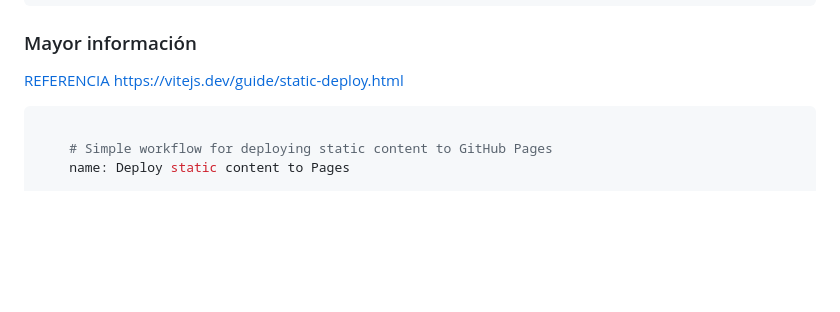
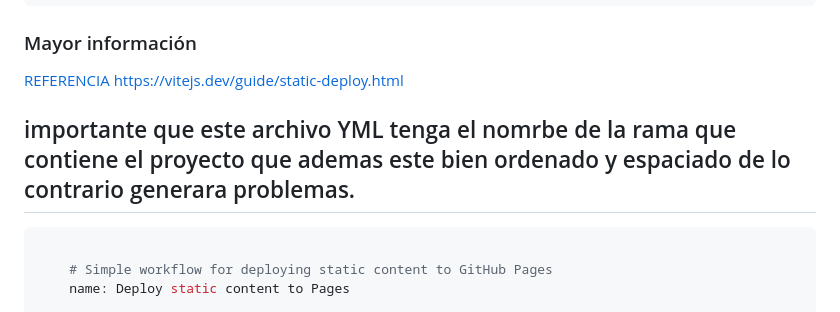
Before and after one commit to cbeltranfuent/vite-project, a Markdown page: readme.md, the part around the change. Rendered like a GitHub page; blank space fills up the shorter version.

Commit message:
cierro el proyecto vite

````diff
--- a/readme.md
+++ b/readme.md
@@ -58,7 +58,7 @@ Debe crear en la raiz del proyecto la carpeta `.github` y la sub carpeta `workfl
 ### Mayor información
 
 [ REFERENCIA https://vitejs.dev/guide/static-deploy.html ](https://vitejs.dev/guide/static-deploy.html)
-
+## importante que este archivo YML tenga el nomrbe de la rama que contiene el proyecto que ademas este bien ordenado y espaciado de lo contrario generara problemas.
 ```yml
 
     # Simple workflow for deploying static content to GitHub Pages
````
